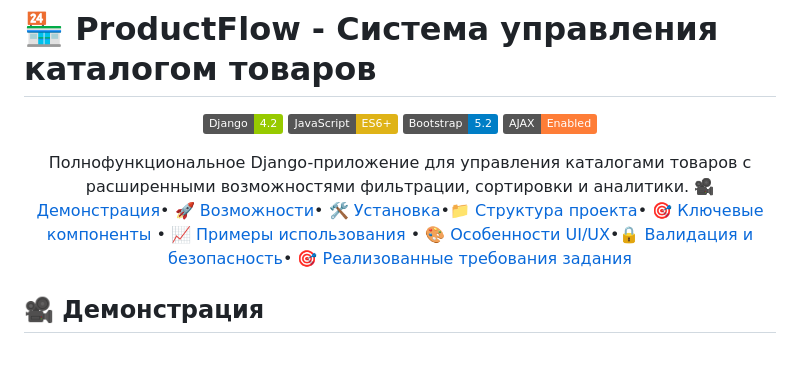
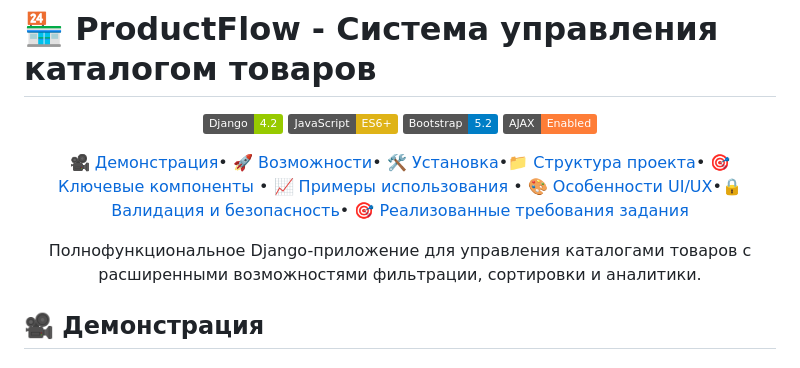
Before and after one commit to BizziBerry/ProductFlow-Full-featured-product-catalog-management-system, a Markdown page: README.md, the part around the change. GitHub-like rendering; badges without logos.

```diff
--- a/README.md
+++ b/README.md
@@ -7,9 +7,11 @@
 ![Bootstrap](https://img.shields.io/badge/Bootstrap-5.2-blue.svg)
 ![AJAX](https://img.shields.io/badge/AJAX-Enabled-orange.svg)
 
-Полнофункциональное Django-приложение для управления каталогами товаров с расширенными возможностями фильтрации, сортировки и аналитики.
+
 [🎥 Демонстрация](#-демонстрация)• [🚀 Возможности](#-возможности)• [🛠️ Установка](#️-установка)•[📁 Структура проекта](#-структура-проекта)• [🎯 Ключевые компоненты](#-ключевые-компоненты) • [📈 Примеры использования](#-примеры-использования) • [ 🎨 Особенности UI/UX](#-особенности-uiux)•[🔒 Валидация и безопасность](#-валидация-и-безопасность)• [🎯 Реализованные требования задания](#-реализованные-требования-задания)
 
+
+Полнофункциональное Django-приложение для управления каталогами товаров с расширенными возможностями фильтрации, сортировки и аналитики.
 </div>
 
 
```
